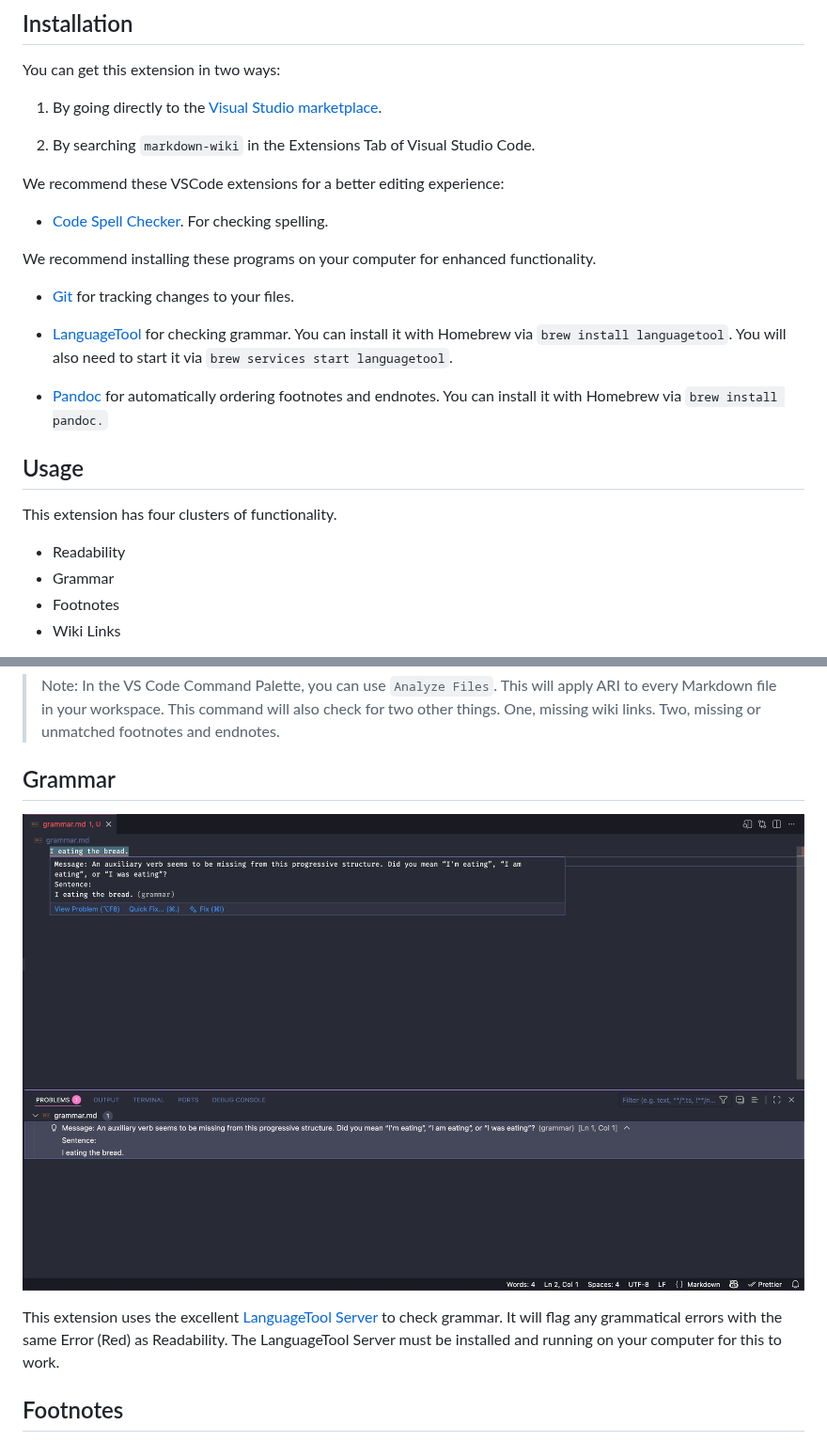
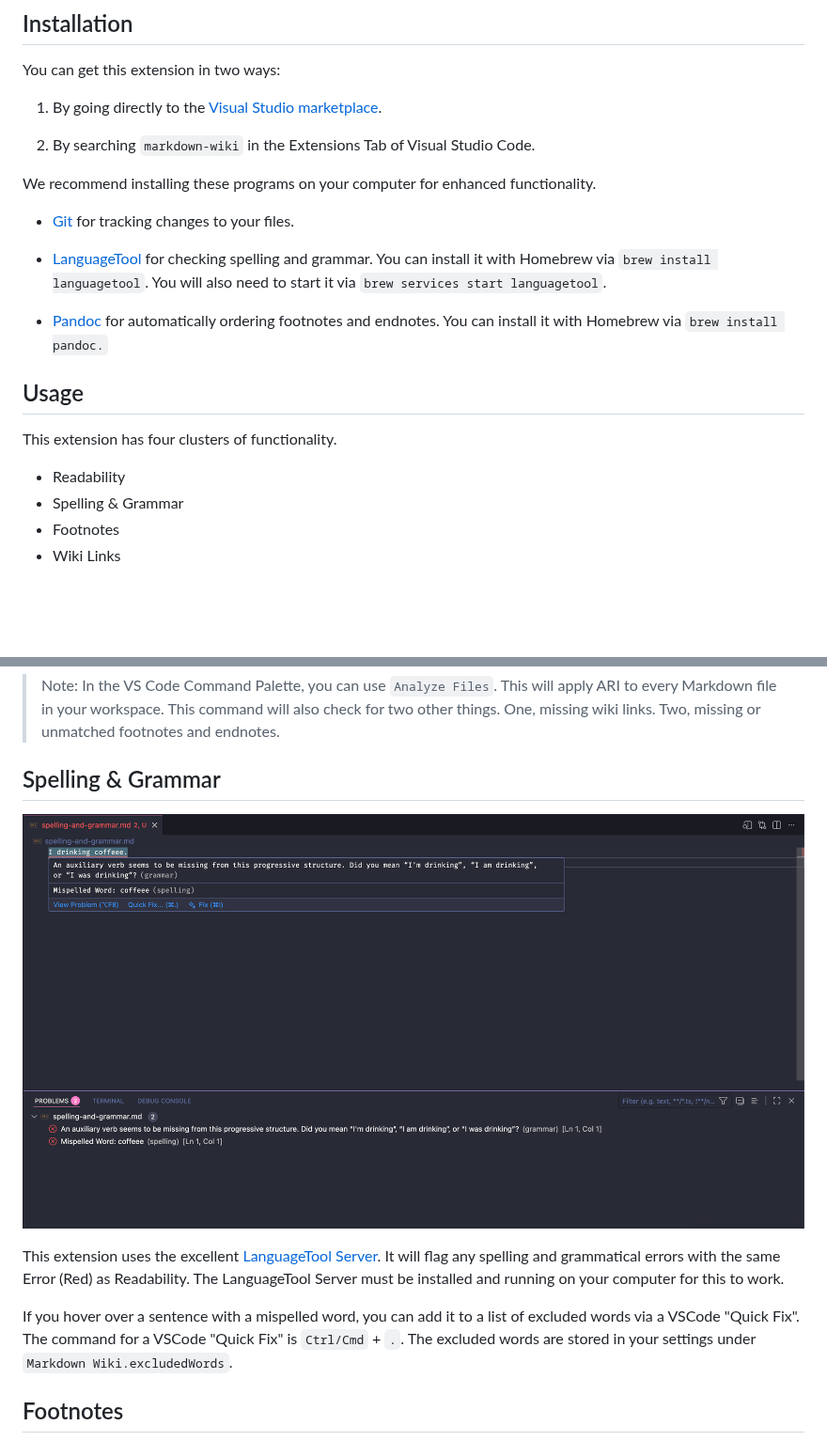
Before and after one commit to successible/markdown-wiki, a Markdown page: README.md, 2 parts joined by grey strips. Shown at 94% size. Rendered like a GitHub page; pictures changed too: grammar.png (deleted), spelling-and-grammar.png (added); blank space fills up the shorter version.

Commit message:
Add support for spell check (#252)

```diff
--- a/README.md
+++ b/README.md
@@ -10,15 +10,11 @@ You can get this extension in two ways:
 
 2. By searching `markdown-wiki` in the Extensions Tab of Visual Studio Code.
 
-We recommend these VSCode extensions for a better editing experience:
-
-- [Code Spell Checker](https://marketplace.visualstudio.com/items?itemName=streetsidesoftware.code-spell-checker). For checking spelling.
-
 We recommend installing these programs on your computer for enhanced functionality.
 
 - [Git](https://git-scm.com/) for tracking changes to your files.
 
-- [LanguageTool](https://dev.languagetool.org/http-server.html) for checking grammar. You can install it with Homebrew via `brew install languagetool`. You will also need to start it via `brew services start languagetool`.
+- [LanguageTool](https://dev.languagetool.org/http-server.html) for checking spelling and grammar. You can install it with Homebrew via `brew install languagetool`. You will also need to start it via `brew services start languagetool`.
 
 - [Pandoc](https://pandoc.org/installing.html) for automatically ordering footnotes and endnotes. You can install it with Homebrew via `brew install pandoc.`
 
@@ -27,7 +23,7 @@ We recommend installing these programs on your computer for enhanced functionali
 This extension has four clusters of functionality.
 
 - Readability
-- Grammar
+- Spelling & Grammar
 - Footnotes
 - Wiki Links
 
@@ -54,11 +50,13 @@ This extension uses the automated readability index (ARI) to check readability [
 
 > Note: In the VS Code Command Palette, you can use `Analyze Files`. This will apply ARI to every Markdown file in your workspace. This command will also check for two other things. One, missing wiki links. Two, missing or unmatched footnotes and endnotes.
 
-## Grammar
+## Spelling & Grammar
 
-![Grammar](./grammar.png)
+![Spelling & Grammar](./spelling-and-grammar.png)
 
-This extension uses the excellent [LanguageTool Server](https://dev.languagetool.org/http-server.html) to check grammar. It will flag any grammatical errors with the same Error (Red) as Readability. The LanguageTool Server must be installed and running on your computer for this to work.
+This extension uses the excellent [LanguageTool Server](https://dev.languagetool.org/http-server.html). It will flag any spelling and grammatical errors with the same Error (Red) as Readability. The LanguageTool Server must be installed and running on your computer for this to work.
+
+If you hover over a sentence with a mispelled word, you can add it to a list of excluded words via a VSCode "Quick Fix". The command for a VSCode "Quick Fix" is `Ctrl/Cmd` + `.`. The excluded words are stored in your settings under `Markdown Wiki.excludedWords`.
 
 ## Footnotes
 
```
Also changed, not shown: grammar.md (deleted, +0 -1 lines), spelling-and-grammar.md (added, +1 -0 lines), 7 other files.
